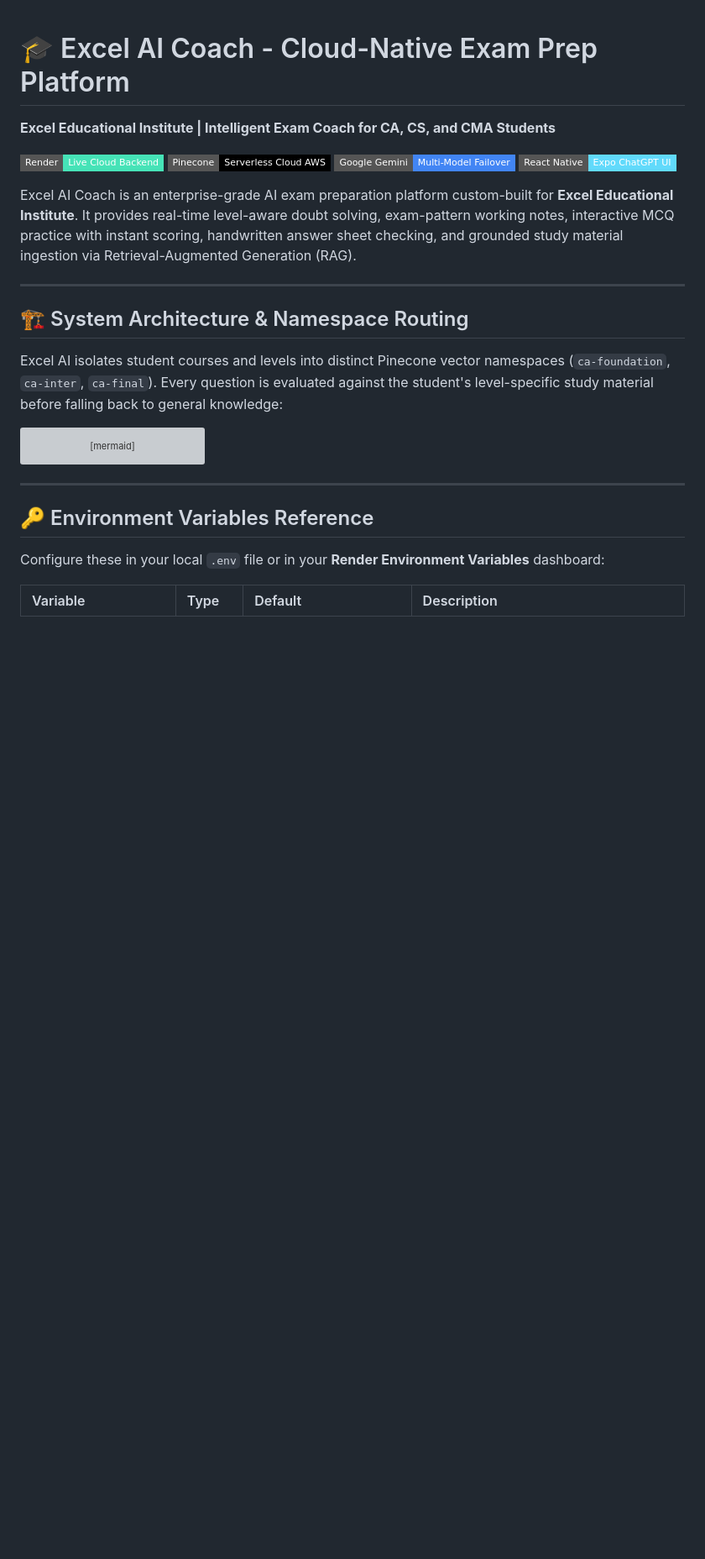
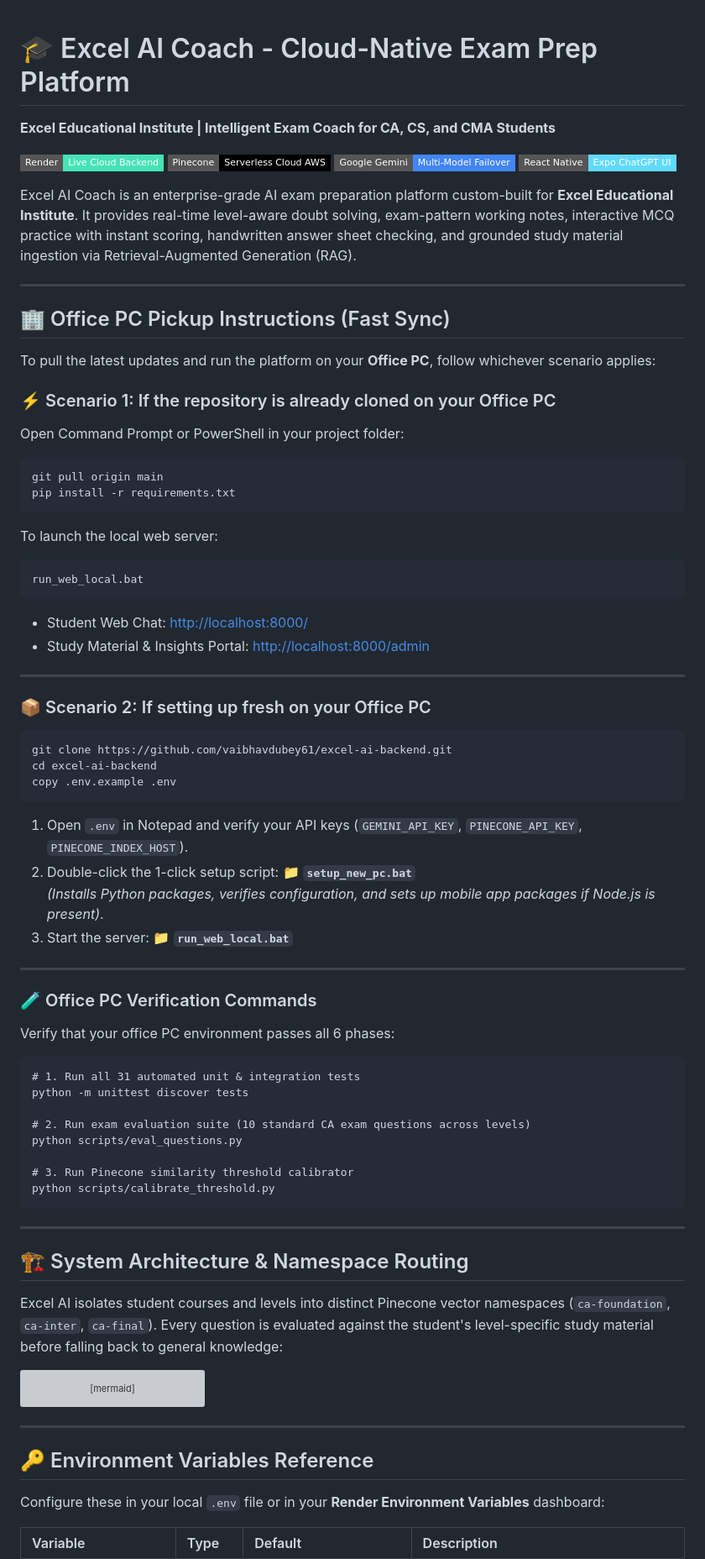
Before and after one commit to vaibhavdubey61/excel-ai-backend, a Markdown page: README.md, the part around the change. Shown at 84% size. Rendered like a GitHub page; badges without logos; blank space fills up the shorter version; grey boxes are pictures that could not be loaded.

Commit message:
docs: add prominent Office PC pickup instructions to GitHub README

````diff
--- a/README.md
+++ b/README.md
@@ -7,6 +7,55 @@
 [![Mobile App](https://img.shields.io/badge/React_Native-Expo_ChatGPT_UI-61DAFB?style=flat-square&logo=react)](https://expo.dev)
 
 Excel AI Coach is an enterprise-grade AI exam preparation platform custom-built for **Excel Educational Institute**. It provides real-time level-aware doubt solving, exam-pattern working notes, interactive MCQ practice with instant scoring, handwritten answer sheet checking, and grounded study material ingestion via Retrieval-Augmented Generation (RAG).
+
+---
+
+## 🏢 Office PC Pickup Instructions (Fast Sync)
+
+To pull the latest updates and run the platform on your **Office PC**, follow whichever scenario applies:
+
+### ⚡ Scenario 1: If the repository is already cloned on your Office PC
+Open Command Prompt or PowerShell in your project folder:
+```cmd
+git pull origin main
+pip install -r requirements.txt
+```
+To launch the local web server:
+```cmd
+run_web_local.bat
+```
+* Student Web Chat: [http://localhost:8000/](http://localhost:8000/)
+* Study Material & Insights Portal: [http://localhost:8000/admin](http://localhost:8000/admin)
+
+---
+
+### 📦 Scenario 2: If setting up fresh on your Office PC
+```cmd
+git clone https://github.com/vaibhavdubey61/excel-ai-backend.git
+cd excel-ai-backend
+copy .env.example .env
+```
+1. Open `.env` in Notepad and verify your API keys (`GEMINI_API_KEY`, `PINECONE_API_KEY`, `PINECONE_INDEX_HOST`).
+2. Double-click the 1-click setup script:
+   📁 **`setup_new_pc.bat`**
+   *(Installs Python packages, verifies configuration, and sets up mobile app packages if Node.js is present)*.
+3. Start the server:
+   📁 **`run_web_local.bat`**
+
+---
+
+### 🧪 Office PC Verification Commands
+Verify that your office PC environment passes all 6 phases:
+```cmd
+# 1. Run all 31 automated unit & integration tests
+python -m unittest discover tests
+
+# 2. Run exam evaluation suite (10 standard CA exam questions across levels)
+python scripts/eval_questions.py
+
+# 3. Run Pinecone similarity threshold calibrator
+python scripts/calibrate_threshold.py
+```
 
 ---
 
````
